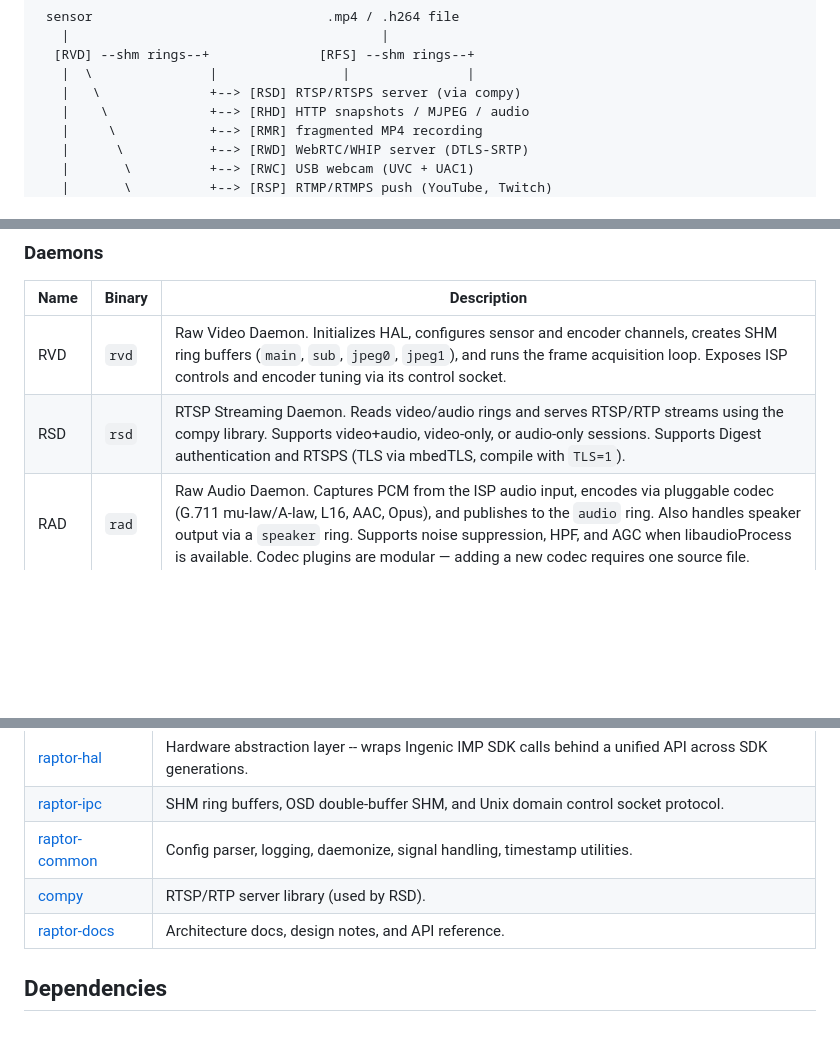
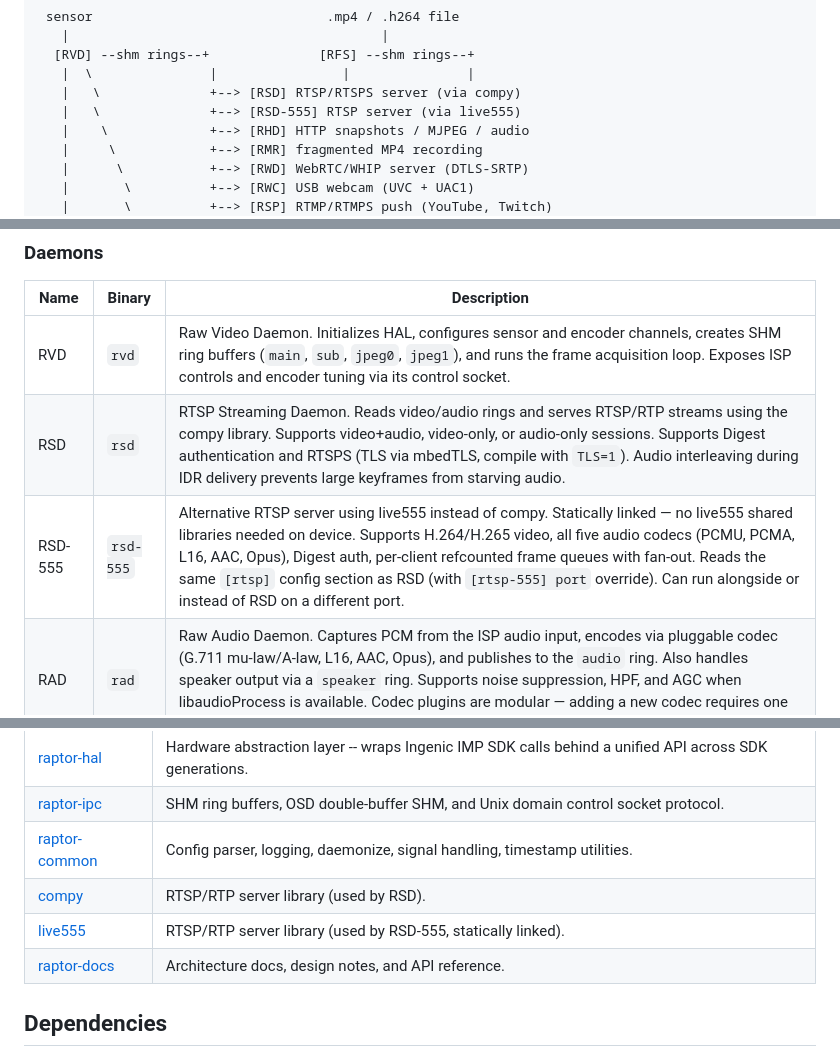
Before and after one commit to gtxaspec/raptor, a Markdown page: README.md, 3 parts joined by grey strips. Drawn GitHub-style; blank space fills up the shorter version.

Commit message:
docs: add RSD-555 to README

```diff
--- a/README.md
+++ b/README.md
@@ -24,6 +24,7 @@ buffers at runtime, gracefully skipping any that don't exist.
   [RVD] --shm rings--+              [RFS] --shm rings--+
    |  \               |                |               |
    |   \              +--> [RSD] RTSP/RTSPS server (via compy)
+   |   \              +--> [RSD-555] RTSP server (via live555)
    |    \             +--> [RHD] HTTP snapshots / MJPEG / audio
    |     \            +--> [RMR] fragmented MP4 recording
    |      \           +--> [RWD] WebRTC/WHIP server (DTLS-SRTP)
@@ -42,7 +43,8 @@ buffers at runtime, gracefully skipping any that don't exist.
 | Name | Binary | Description |
 |------|--------|-------------|
 | RVD  | `rvd`  | Raw Video Daemon. Initializes HAL, configures sensor and encoder channels, creates SHM ring buffers (`main`, `sub`, `jpeg0`, `jpeg1`), and runs the frame acquisition loop. Exposes ISP controls and encoder tuning via its control socket. |
-| RSD  | `rsd`  | RTSP Streaming Daemon. Reads video/audio rings and serves RTSP/RTP streams using the compy library. Supports video+audio, video-only, or audio-only sessions. Supports Digest authentication and RTSPS (TLS via mbedTLS, compile with `TLS=1`). |
+| RSD  | `rsd`  | RTSP Streaming Daemon. Reads video/audio rings and serves RTSP/RTP streams using the compy library. Supports video+audio, video-only, or audio-only sessions. Supports Digest authentication and RTSPS (TLS via mbedTLS, compile with `TLS=1`). Audio interleaving during IDR delivery prevents large keyframes from starving audio. |
+| RSD-555 | `rsd-555` | Alternative RTSP server using live555 instead of compy. Statically linked — no live555 shared libraries needed on device. Supports H.264/H.265 video, all five audio codecs (PCMU, PCMA, L16, AAC, Opus), Digest auth, per-client refcounted frame queues with fan-out. Reads the same `[rtsp]` config section as RSD (with `[rtsp-555] port` override). Can run alongside or instead of RSD on a different port. |
 | RAD  | `rad`  | Raw Audio Daemon. Captures PCM from the ISP audio input, encodes via pluggable codec (G.711 mu-law/A-law, L16, AAC, Opus), and publishes to the `audio` ring. Also handles speaker output via a `speaker` ring. Supports noise suppression, HPF, and AGC when libaudioProcess is available. Codec plugins are modular — adding a new codec requires one source file. |
 | ROD  | `rod`  | OSD Rendering Daemon. Renders timestamp, uptime, user text, and logo bitmaps into BGRA SHM double-buffers using libschrift. No HAL dependency -- RVD handles the hardware OSD regions. |
 | RHD  | `rhd`  | HTTP Streaming Daemon. Serves JPEG snapshots (`/snap`), MJPEG streams (`/mjpeg`), and audio streams (`/audio`) from SHM rings. Audio is served with proper container framing: WAV for PCM/G.711, ADTS for AAC, Ogg for Opus. Dual-stack IPv4/IPv6, Basic auth. Optional HTTPS via mbedTLS (`[http] https = true`). |
@@ -71,6 +73,7 @@ buffers at runtime, gracefully skipping any that don't exist.
 | [raptor-ipc](https://github.com/gtxaspec/raptor-ipc) | SHM ring buffers, OSD double-buffer SHM, and Unix domain control socket protocol. |
 | [raptor-common](https://github.com/gtxaspec/raptor-common) | Config parser, logging, daemonize, signal handling, timestamp utilities. |
 | [compy](https://github.com/gtxaspec/compy) | RTSP/RTP server library (used by RSD). |
+| [live555](http://www.live555.com/) | RTSP/RTP server library (used by RSD-555, statically linked). |
 | [raptor-docs](https://github.com/gtxaspec/raptor-docs) | Architecture docs, design notes, and API reference. |
 
 ## Dependencies
```
Also changed, not shown: other parts of README.md (+1 -0 lines).
